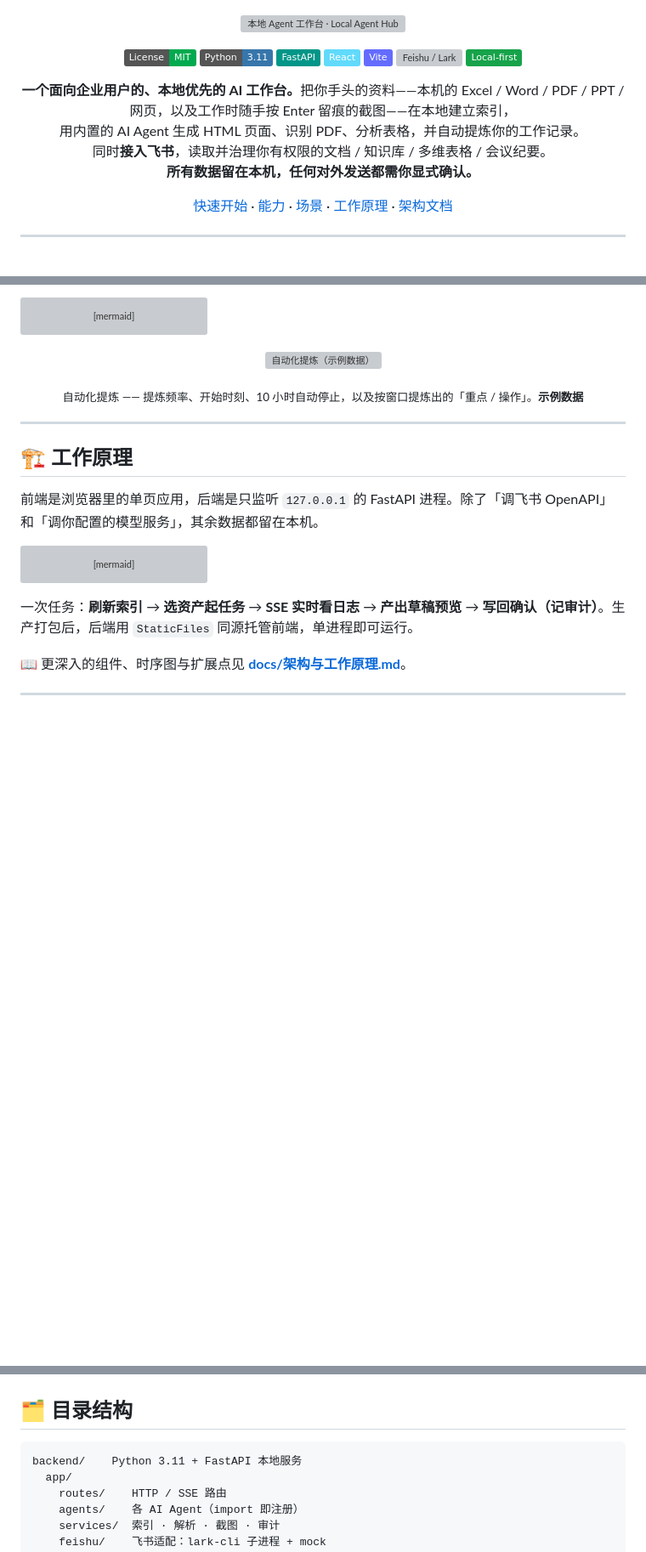
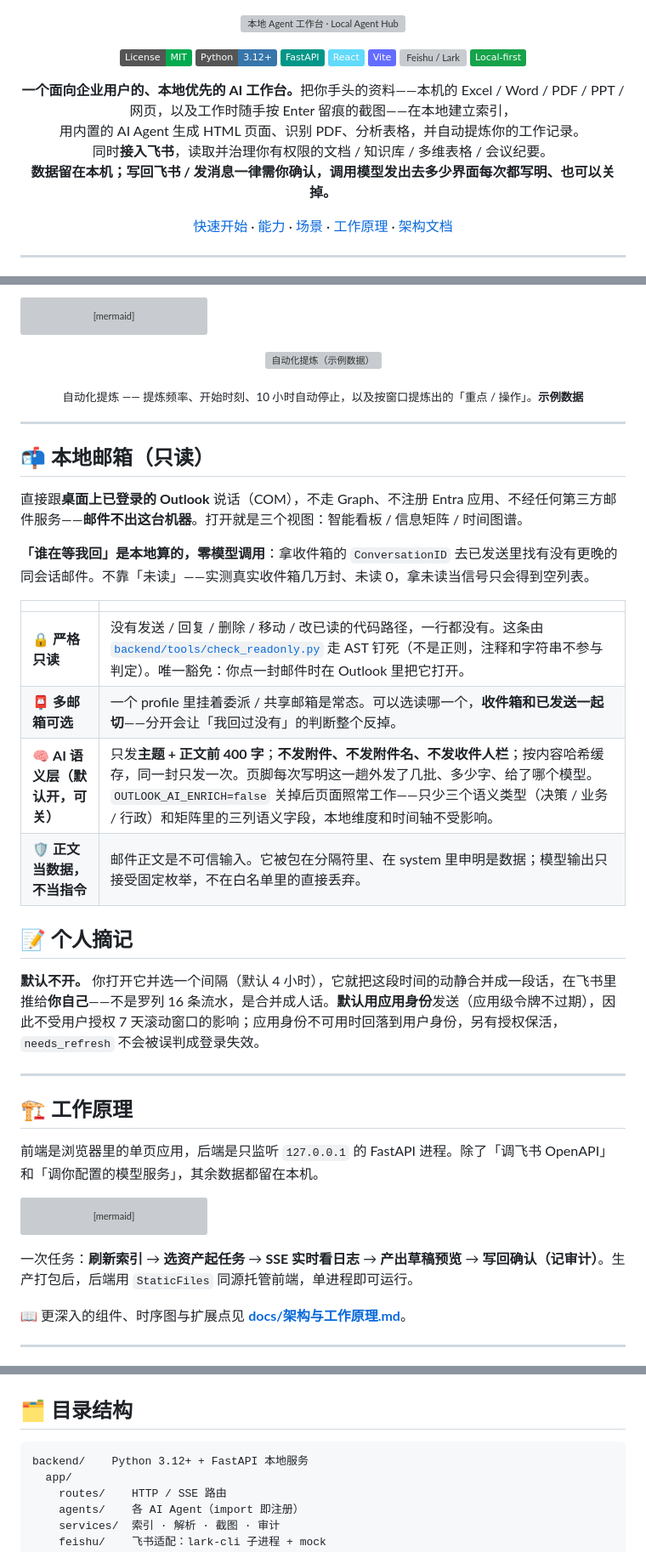
Before and after one commit to wuke881102-commits/local-agent-hub, a Markdown page: README.md, 3 parts joined by grey strips. Shown at 85% size. GitHub-like rendering; badges without logos; blank space fills up the shorter version; grey boxes are pictures that could not be loaded.

Commit message:
docs: README 补上「本地邮箱」「个人摘记」，并把与代码不符的承诺改准
新增两节。本地邮箱着重讲三件事：走桌面 Outlook COM 所以邮件不出本机；严格只读
且由仓内 AST 脚本钉死；「谁在等我回」是本地比对 ConversationID 算的，零模型调用。

## 顶部那句承诺原本是假话

原文写「所有数据留在本机，任何对外发送都需你显式确认」。但 outlook_ai_enrich
默认就是 True —— 打开本地邮箱页面就会把主题 + 正文前 400 字发给云端文本模型，
没有任何逐次确认。公开仓的承诺必须和代码对得上，所以改成：写回飞书 / 发消息一律
需确认，调用模型发出去多少界面每次都写明、也可以关掉。

对应地，「安全与隐私」里那条笼统的「模型调用会把必要上下文发出去」也写具体了：
默认开启、发什么（主题 + 正文前 400 字）、不发什么（附件 / 附件名 / 收件人栏）、
怎么关（OUTLOOK_AI_ENRICH=false）、关了会少什么。另补一条：邮件正文不落盘，
缓存只在内存。

## 顺带改掉两处过时

badge 和目录结构都写着 Python 3.11，而 6.5 起 requires-python 已收紧到 >=3.12。

文中每条声明都对着代码核过：BODY_CHARS=400、outlook_ai 无磁盘写入、_cache 是纯
内存字典、memo 只在 start() 里建循环任务（main.py 无自启钩子）、_want_identity
在应用身份不可用时回落用户身份。

Co-Authored-By: Claude Opus 5 <noreply@anthropic.com>

````diff
--- a/README.md
+++ b/README.md
@@ -4,7 +4,7 @@
 
 <p align="center">
   <a href="LICENSE"><img src="https://img.shields.io/badge/License-MIT-00AA4F.svg" alt="License: MIT"></a>
-  <img src="https://img.shields.io/badge/Python-3.11-3776AB?logo=python&logoColor=white" alt="Python 3.11">
+  <img src="https://img.shields.io/badge/Python-3.12+-3776AB?logo=python&logoColor=white" alt="Python 3.12+">
   <img src="https://img.shields.io/badge/FastAPI-009688?logo=fastapi&logoColor=white" alt="FastAPI">
   <img src="https://img.shields.io/badge/React-61DAFB?logo=react&logoColor=black" alt="React">
   <img src="https://img.shields.io/badge/Vite-646CFF?logo=vite&logoColor=white" alt="Vite">
@@ -13,7 +13,7 @@
 </p>
 
 <p align="center">
-  <b>一个面向企业用户的、本地优先的 AI 工作台。</b>把你手头的资料——本机的 Excel / Word / PDF / PPT / 网页，以及工作时随手按 Enter 留痕的截图——在本地建立索引，<br>用内置的 AI Agent 生成 HTML 页面、识别 PDF、分析表格，并自动提炼你的工作记录。<br>同时<b>接入飞书</b>，读取并治理你有权限的文档 / 知识库 / 多维表格 / 会议纪要。<br><b>所有数据留在本机，任何对外发送都需你显式确认。</b>
+  <b>一个面向企业用户的、本地优先的 AI 工作台。</b>把你手头的资料——本机的 Excel / Word / PDF / PPT / 网页，以及工作时随手按 Enter 留痕的截图——在本地建立索引，<br>用内置的 AI Agent 生成 HTML 页面、识别 PDF、分析表格，并自动提炼你的工作记录。<br>同时<b>接入飞书</b>，读取并治理你有权限的文档 / 知识库 / 多维表格 / 会议纪要。<br><b>数据留在本机；写回飞书 / 发消息一律需你确认，调用模型发出去多少界面每次都写明、也可以关掉。</b>
 </p>
 
 <p align="center">
@@ -177,6 +177,25 @@ flowchart LR
 
 ---
 
+## 📬 本地邮箱（只读）
+
+直接跟**桌面上已登录的 Outlook** 说话（COM），不走 Graph、不注册 Entra 应用、不经任何第三方邮件服务——**邮件不出这台机器**。打开就是三个视图：智能看板 / 信息矩阵 / 时间图谱。
+
+**「谁在等我回」是本地算的，零模型调用**：拿收件箱的 `ConversationID` 去已发送里找有没有更晚的同会话邮件。不靠「未读」——实测真实收件箱几万封、未读 0，拿未读当信号只会得到空列表。
+
+| | |
+|---|---|
+| 🔒 **严格只读** | 没有发送 / 回复 / 删除 / 移动 / 改已读的代码路径，一行都没有。这条由 [`backend/tools/check_readonly.py`](backend/tools/check_readonly.py) 走 AST 钉死（不是正则，注释和字符串不参与判定）。唯一豁免：你点一封邮件时在 Outlook 里把它打开。 |
+| 📮 **多邮箱可选** | 一个 profile 里挂着委派 / 共享邮箱是常态。可以选读哪一个，**收件箱和已发送一起切**——分开会让「我回过没有」的判断整个反掉。 |
+| 🧠 **AI 语义层（默认开，可关）** | 只发**主题 + 正文前 400 字**；**不发附件、不发附件名、不发收件人栏**；按内容哈希缓存，同一封只发一次。页脚每次写明这一趟外发了几批、多少字、给了哪个模型。`OUTLOOK_AI_ENRICH=false` 关掉后页面照常工作——只少三个语义类型（决策 / 业务 / 行政）和矩阵里的三列语义字段，本地维度和时间轴不受影响。 |
+| 🛡️ **正文当数据，不当指令** | 邮件正文是不可信输入。它被包在分隔符里、在 system 里申明是数据；模型输出只接受固定枚举，不在白名单里的直接丢弃。 |
+
+## 📝 个人摘记
+
+**默认不开。** 你打开它并选一个间隔（默认 4 小时），它就把这段时间的动静合并成一段话，在飞书里推给**你自己**——不是罗列 16 条流水，是合并成人话。**默认用应用身份**发送（应用级令牌不过期），因此不受用户授权 7 天滚动窗口的影响；应用身份不可用时回落到用户身份，另有授权保活，`needs_refresh` 不会被误判成登录失效。
+
+---
+
 ## 🏗️ 工作原理
 
 前端是浏览器里的单页应用，后端是只监听 `127.0.0.1` 的 FastAPI 进程。除了「调飞书 OpenAPI」和「调你配置的模型服务」，其余数据都留在本机。
@@ -312,7 +332,7 @@ build\build_installer.cmd         :: 产出 dist-installer\LocalAgentHub-Setup-X
 ## 🗂️ 目录结构
 
 ```
-backend/    Python 3.11 + FastAPI 本地服务
+backend/    Python 3.12+ + FastAPI 本地服务
   app/
     routes/    HTTP / SSE 路由
     agents/    各 AI Agent（import 即注册）
````
Also changed, not shown: other parts of README.md (+2 -1 lines).
